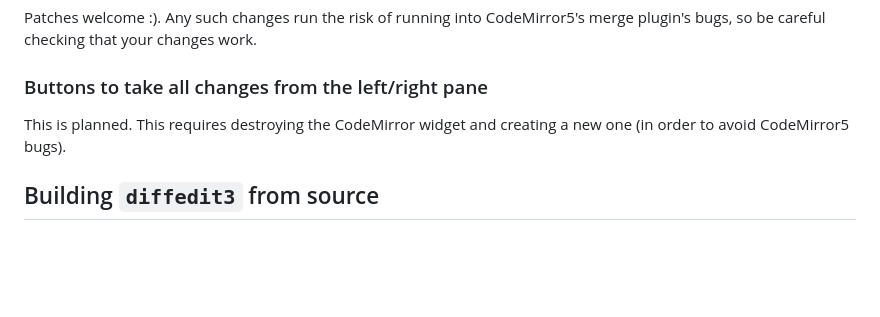
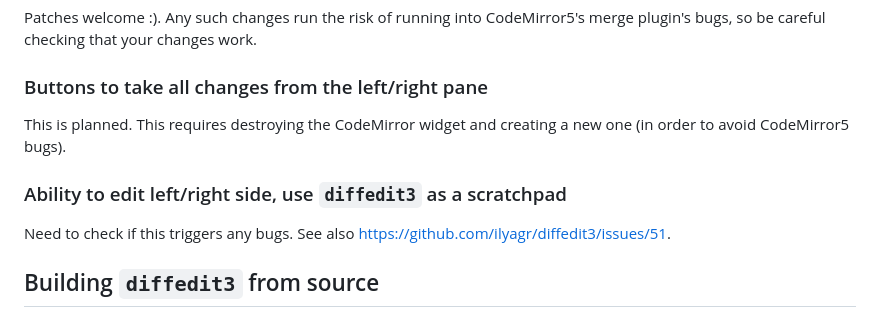
Before and after one commit to ilyagr/diffedit3, a Markdown page: README.md, the part around the change. Drawn GitHub-style; blank space fills up the shorter version.

Commit message:
README: Add TODO for editing left/right side, scratchpad

```diff
--- a/README.md
+++ b/README.md
@@ -225,6 +225,11 @@ merge plugin's bugs, so be careful checking that your changes work.
 This is planned. This requires destroying the CodeMirror widget and creating a
 new one (in order to avoid CodeMirror5 bugs).
 
+### Ability to edit left/right side, use `diffedit3` as a scratchpad
+
+Need to check if this triggers any bugs. See also
+https://github.com/ilyagr/diffedit3/issues/51.
+
 ## Building `diffedit3` from source
 
 For the local server version, running `cargo build --release` should suffice. This assumes that the compiled javascript in `webapp/dist` is up to date and therefore does not require installing `npm`.
```
